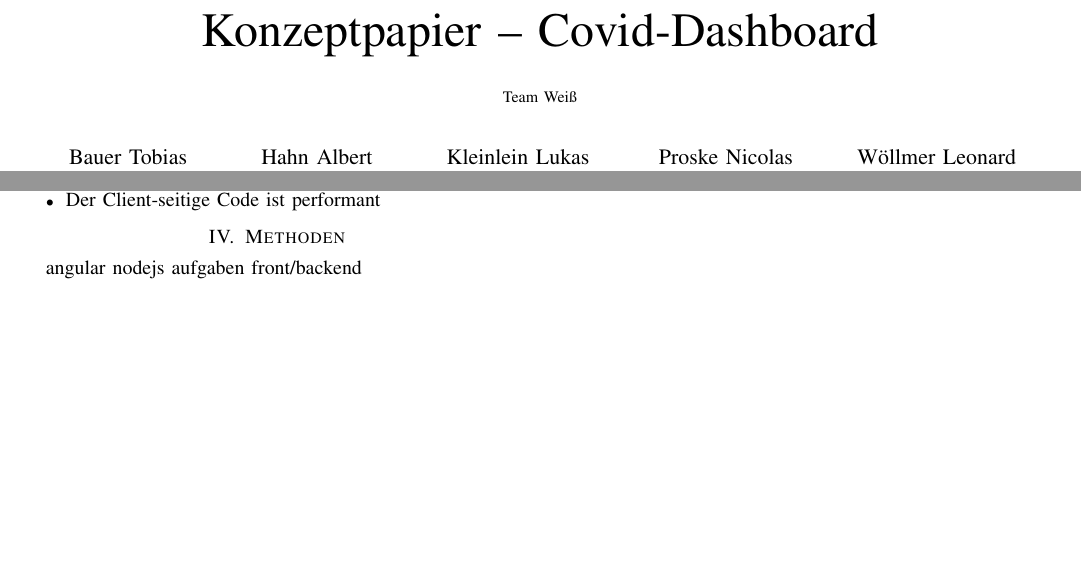
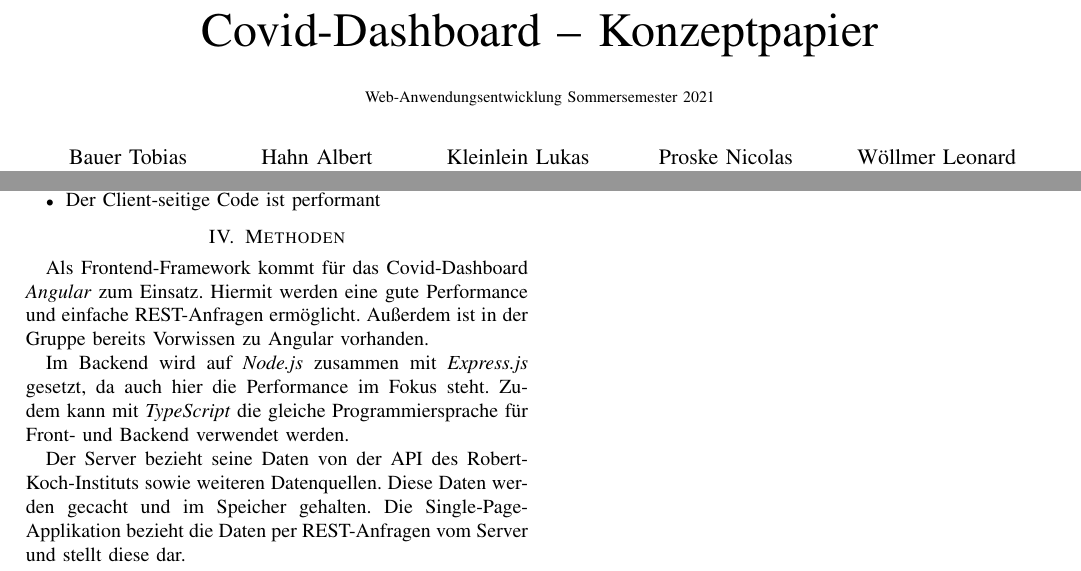
Before and after one commit to cyberlytics/CovidDashboard, a LaTeX paper (sys-doc/konzeption.tex): two parts of pages 1 and 2 of 2, joined at a grey line, cut so that both start at the same text, the shorter picture padded with empty space. Compiled offline with pdfLaTeX; a missing font is replaced by an installed copy or a similar font; a LaTeX package or settings file that is missing is left out.

Commit message:
Amend IEEE concept paper
Former-commit-id: 7061a1321605918a09d7d0e3073c6d314262dcad

```diff
--- a/sys-doc/konzeption.tex
+++ b/sys-doc/konzeption.tex
@@ -17,8 +17,8 @@
     T\kern-.1667em\lower.7ex\hbox{E}\kern-.125emX}}
 \begin{document}
 
-\title{Konzeptpapier -- Covid-Dashboard\\
-{\footnotesize Team Weiß}}
+\title{Covid-Dashboard -- Konzeptpapier\\
+{\footnotesize Web-Anwendungsentwicklung Sommersemester 2021}}
 \author{
 \IEEEauthorblockN{Bauer Tobias}
 \textit{t.bauer@oth-aw.de}
@@ -125,9 +124,11 @@ Ein weiteres Dashboard zur Visualisierung der Corona-Kennzahlen weltweit, ist da
 \end{itemize}
 
 \section{Methoden}
-angular
-nodejs
-aufgaben front/backend
+Als Frontend-Framework kommt für das Covid-Dashboard \textit{Angular} zum Einsatz. Hiermit werden eine gute Performance und einfache REST-Anfragen ermöglicht. Außerdem ist in der Gruppe bereits Vorwissen zu Angular vorhanden.
+
+Im Backend wird auf \textit{Node.js} zusammen mit \textit{Express.js} gesetzt, da auch hier die Performance im Fokus steht. Zudem kann mit \textit{TypeScript} die gleiche Programmiersprache für Front- und Backend verwendet werden.
+
+Der Server bezieht seine Daten von der API des Robert-Koch-Instituts sowie weiteren Datenquellen. Diese Daten werden gecacht und im Speicher gehalten. Die Single-Page-Applikation bezieht die Daten per REST-Anfragen vom Server und stellt diese dar.
 
 
 \end{document}
```
Also changed, not shown: sys-doc/konzeption.pdf, sys-doc/konzeption.tex (9 more changed lines).
